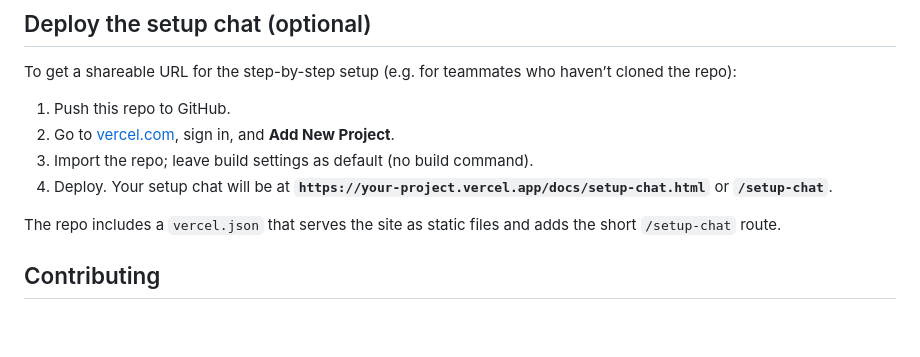
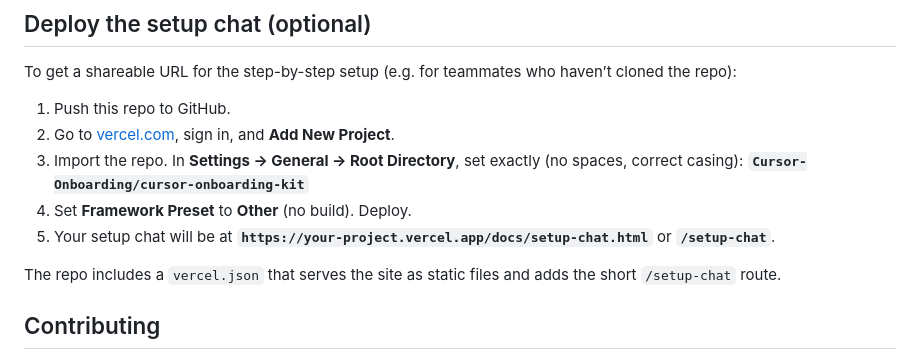
Before and after one commit to alonsoroca-gif/CursorOnboarding, a Markdown page: Cursor-Onboarding/cursor-onboarding-kit/README.md, the part around the change. GitHub-like rendering; blank space fills up the shorter version.

Commit message:
docs: add exact Vercel Root Directory path (Cursor-Onboarding/cursor-onboarding-kit)

```diff
--- a/Cursor-Onboarding/cursor-onboarding-kit/README.md
+++ b/Cursor-Onboarding/cursor-onboarding-kit/README.md
@@ -120,8 +120,10 @@ To get a shareable URL for the step-by-step setup (e.g. for teammates who haven
 
 1. Push this repo to GitHub.
 2. Go to [vercel.com](https://vercel.com), sign in, and **Add New Project**.
-3. Import the repo; leave build settings as default (no build command).
-4. Deploy. Your setup chat will be at **`https://your-project.vercel.app/docs/setup-chat.html`** or **`/setup-chat`**.
+3. Import the repo. In **Settings → General → Root Directory**, set exactly (no spaces, correct casing):
+   **`Cursor-Onboarding/cursor-onboarding-kit`**
+4. Set **Framework Preset** to **Other** (no build). Deploy.
+5. Your setup chat will be at **`https://your-project.vercel.app/docs/setup-chat.html`** or **`/setup-chat`**.
 
 The repo includes a `vercel.json` that serves the site as static files and adds the short `/setup-chat` route.
 
```
